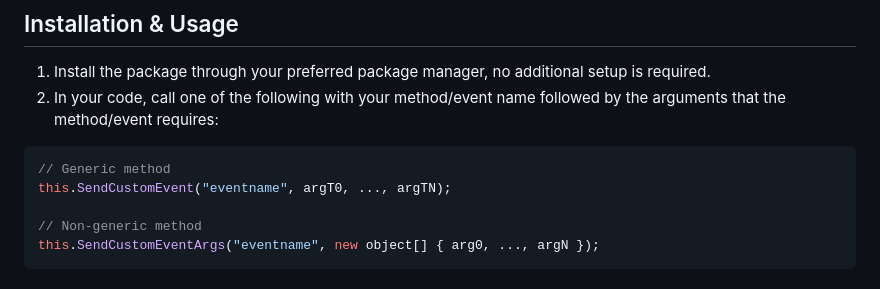
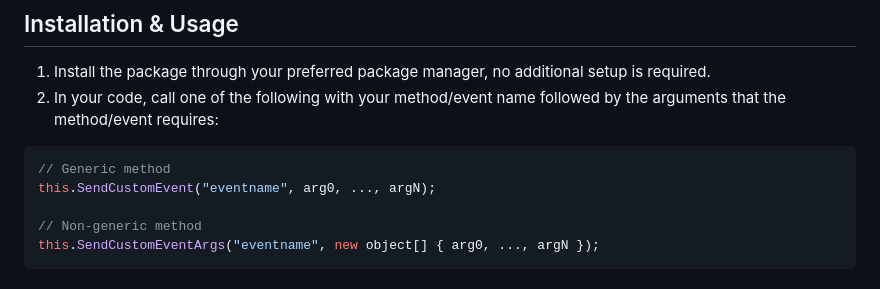
Before and after one commit to NGenesis/UdonCustomEventArgs, a Markdown page: README.md, the part around the change. Rendered like a GitHub page.

````diff
--- a/README.md
+++ b/README.md
@@ -7,7 +7,7 @@ This extension adds support for calling `SendCustomEvent` on methods which have
 2. In your code, call one of the following with your method/event name followed by the arguments that the method/event requires:
 ```csharp
 // Generic method
-this.SendCustomEvent("eventname", argT0, ..., argTN);
+this.SendCustomEvent("eventname", arg0, ..., argN);
 
 // Non-generic method
 this.SendCustomEventArgs("eventname", new object[] { arg0, ..., argN });
````
